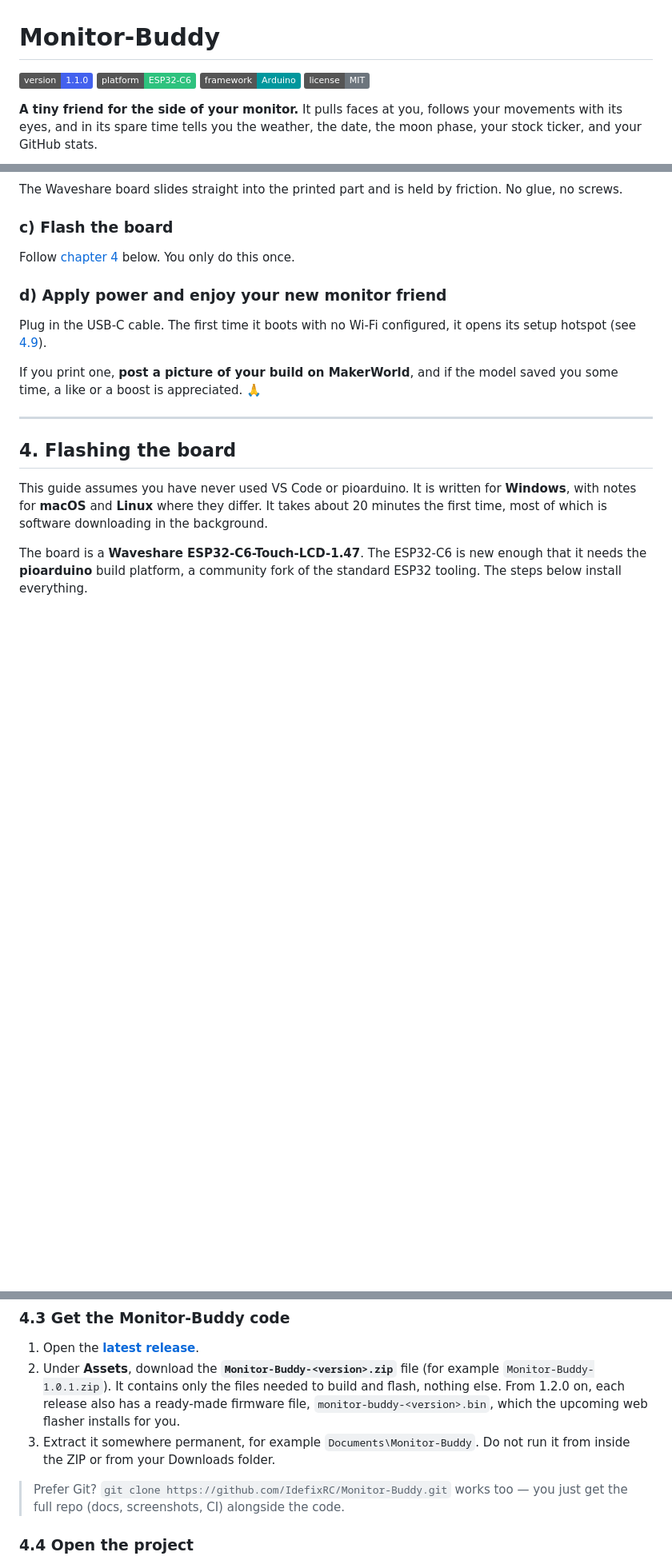
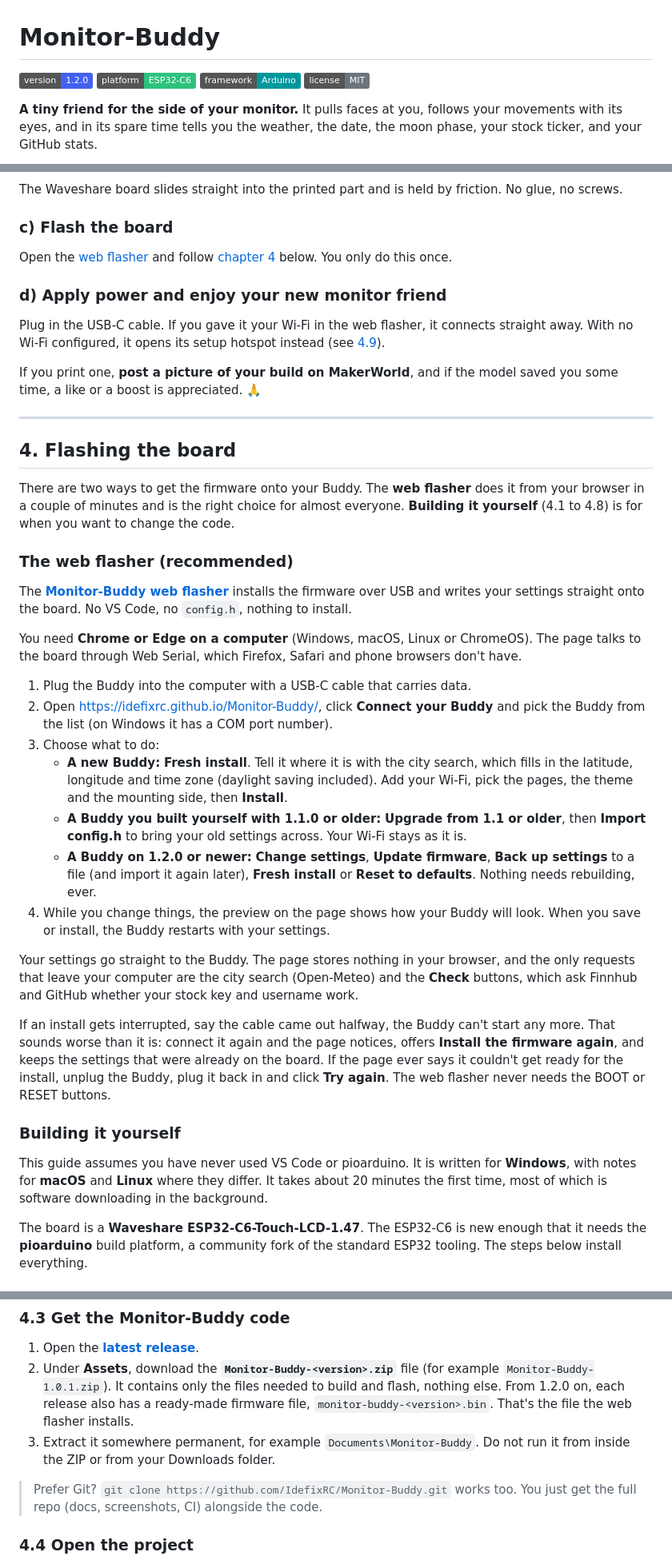
Before and after one commit to IdefixRC/Monitor-Buddy, a Markdown page: README.md, 3 parts joined by grey strips. Shown at 80% size. Rendered like a GitHub page; badges without logos; blank space fills up the shorter version.

```diff
--- a/README.md
+++ b/README.md
@@ -1,6 +1,6 @@
 # Monitor-Buddy
 
-[![Version](https://img.shields.io/badge/version-1.1.0-4361ee)](https://github.com/IdefixRC/Monitor-Buddy/releases)
+[![Version](https://img.shields.io/badge/version-1.2.0-4361ee)](https://github.com/IdefixRC/Monitor-Buddy/releases)
 [![Platform](https://img.shields.io/badge/platform-ESP32--C6-2ec27e?logo=espressif)](https://www.espressif.com/en/products/socs/esp32-c6)
 [![Arduino](https://img.shields.io/badge/framework-Arduino-00979d?logo=arduino)](https://www.arduino.cc/)
 [![License](https://img.shields.io/badge/license-MIT-6c757d)](LICENSE)
@@ -77,17 +78,41 @@ The Waveshare board slides straight into the printed part and is held by frictio
 
 ### c) Flash the board
 
-Follow [chapter 4](#4-flashing-the-board) below. You only do this once.
+Open the [web flasher](https://idefixrc.github.io/Monitor-Buddy/) and follow [chapter 4](#4-flashing-the-board) below. You only do this once.
 
 ### d) Apply power and enjoy your new monitor friend
 
-Plug in the USB-C cable. The first time it boots with no Wi-Fi configured, it opens its setup hotspot (see [4.9](#49-first-boot-connect-it-to-wi-fi)).
+Plug in the USB-C cable. If you gave it your Wi-Fi in the web flasher, it connects straight away. With no Wi-Fi configured, it opens its setup hotspot instead (see [4.9](#49-first-boot-connect-it-to-wi-fi)).
 
 If you print one, **post a picture of your build on MakerWorld**, and if the model saved you some time, a like or a boost is appreciated. 🙏
 
 ---
 
 ## 4. Flashing the board
+
+There are two ways to get the firmware onto your Buddy. The **web flasher** does it from your browser in a couple of minutes and is the right choice for almost everyone. **Building it yourself** (4.1 to 4.8) is for when you want to change the code.
+
+### The web flasher (recommended)
+
+<!-- SHOT: web-flasher.png - the web flasher's settings page on a desktop, the form on the left and the live preview of the Buddy beside it -->
+
+The **[Monitor-Buddy web flasher](https://idefixrc.github.io/Monitor-Buddy/)** installs the firmware over USB and writes your settings straight onto the board. No VS Code, no `config.h`, nothing to install.
+
+You need **Chrome or Edge on a computer** (Windows, macOS, Linux or ChromeOS). The page talks to the board through Web Serial, which Firefox, Safari and phone browsers don't have.
+
+1. Plug the Buddy into the computer with a USB-C cable that carries data.
+2. Open <https://idefixrc.github.io/Monitor-Buddy/>, click **Connect your Buddy** and pick the Buddy from the list (on Windows it has a COM port number).
+3. Choose what to do:
+   - **A new Buddy:** **Fresh install**. Tell it where it is with the city search, which fills in the latitude, longitude and time zone (daylight saving included). Add your Wi-Fi, pick the pages, the theme and the mounting side, then **Install**.
+   - **A Buddy you built yourself with 1.1.0 or older:** **Upgrade from 1.1 or older**, then **Import config.h** to bring your old settings across. Your Wi-Fi stays as it is.
+   - **A Buddy on 1.2.0 or newer:** **Change settings**, **Update firmware**, **Back up settings** to a file (and import it again later), **Fresh install** or **Reset to defaults**. Nothing needs rebuilding, ever.
+4. While you change things, the preview on the page shows how your Buddy will look. When you save or install, the Buddy restarts with your settings.
+
+Your settings go straight to the Buddy. The page stores nothing in your browser, and the only requests that leave your computer are the city search (Open-Meteo) and the **Check** buttons, which ask Finnhub and GitHub whether your stock key and username work.
+
+If an install gets interrupted, say the cable came out halfway, the Buddy can't start any more. That sounds worse than it is: connect it again and the page notices, offers **Install the firmware again**, and keeps the settings that were already on the board. If the page ever says it couldn't get ready for the install, unplug the Buddy, plug it back in and click **Try again**. The web flasher never needs the BOOT or RESET buttons.
+
+### Building it yourself
 
 This guide assumes you have never used VS Code or pioarduino. It is written for **Windows**, with notes for **macOS** and **Linux** where they differ. It takes about 20 minutes the first time, most of which is software downloading in the background.
 
@@ -120,10 +145,10 @@ Launch VS Code when it finishes.
 
 1. Open the [**latest release**](https://github.com/IdefixRC/Monitor-Buddy/releases/latest).
 2. Under **Assets**, download the **`Monitor-Buddy-<version>.zip`** file (for example `Monitor-Buddy-1.0.1.zip`). It contains only the files needed to build and flash, nothing else.
-   From 1.2.0 on, each release also has a ready-made firmware file, `monitor-buddy-<version>.bin`, which the upcoming web flasher installs for you.
+   From 1.2.0 on, each release also has a ready-made firmware file, `monitor-buddy-<version>.bin`. That's the file the web flasher installs.
 3. Extract it somewhere permanent, for example `Documents\Monitor-Buddy`. Do not run it from inside the ZIP or from your Downloads folder.
 
-> Prefer Git? `git clone https://github.com/IdefixRC/Monitor-Buddy.git` works too — you just get the full repo (docs, screenshots, CI) alongside the code.
+> Prefer Git? `git clone https://github.com/IdefixRC/Monitor-Buddy.git` works too. You just get the full repo (docs, screenshots, CI) alongside the code.
 
 ### 4.4 Open the project
 
```
Also changed, not shown: other parts of README.md (+26 -18 lines).
